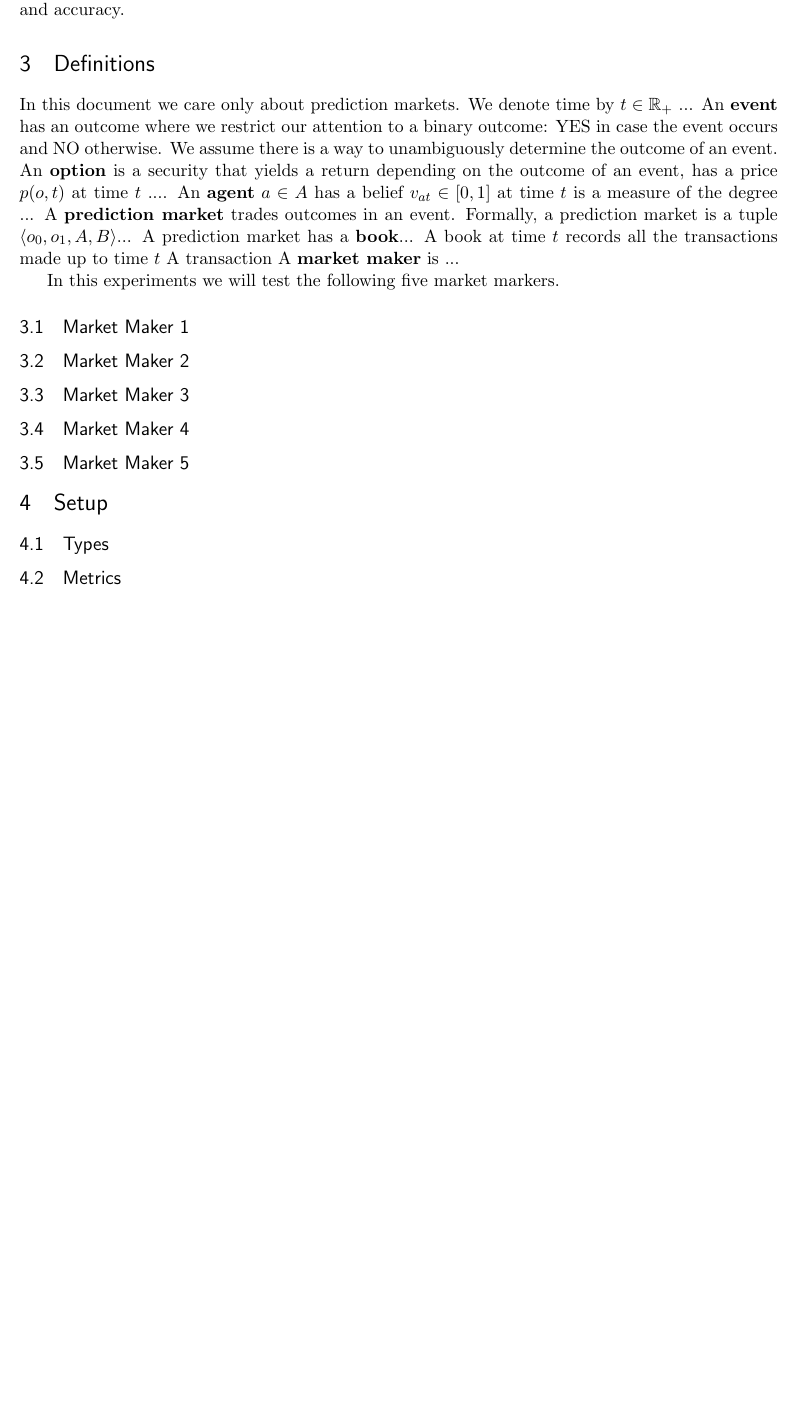
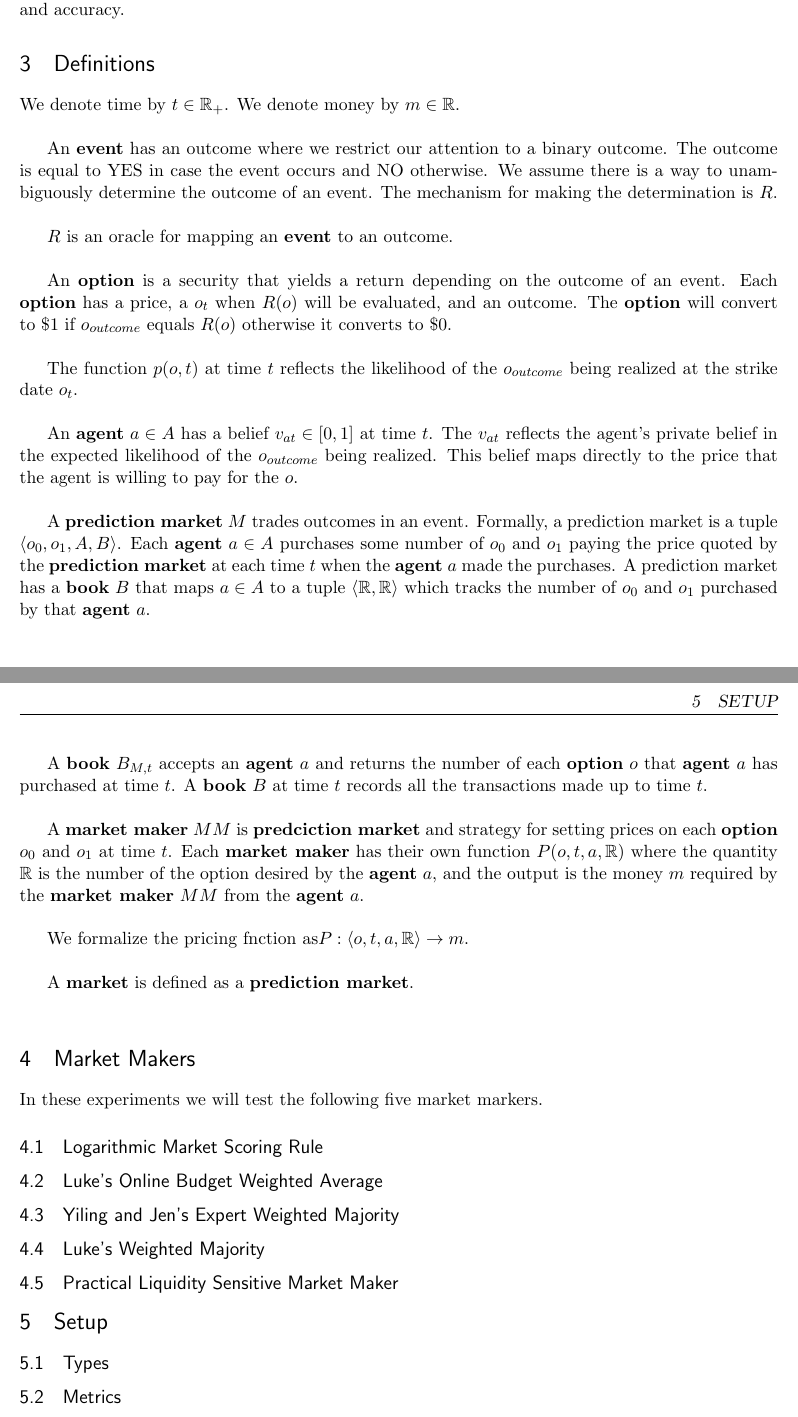
Before and after one commit to lccodes/TradingPlatform, a LaTeX document (docs/experiments.tex, which reads docs/commands.tex, docs/marketmarkerexperiments.tex): part of the page before the commit and two parts of pages 1 and 2 of 2 after it, the two joined at a grey line, cut so that both start at the same text, the shorter picture padded with empty space. Compiled offline with pdfLaTeX.

Commit message:
Full definitions

```diff
--- a/docs/commands.tex
+++ b/docs/commands.tex
@@ -1,11 +1,16 @@
 \newcommand{\mydef}[1]{\textbf{#1}}
 % General
 \newcommand{\Time}{t}
+\newcommand{\R}{R}
+\newcommand{\Money}{m}
 % Market
 \newcommand{\Option}{o}
 \newcommand{\Options}{O}
 \newcommand{\OptionPrice}{p}
 \newcommand{\Book}{B}
+\newcommand{\Market}{M}
+\newcommand{\MarketMaker}{MM}
+\newcommand{\Price}{P}
 % Agents
 \newcommand{\Agent}{a}
 \newcommand{\Agents}{A}
--- a/docs/marketmarkerexperiments.tex
+++ b/docs/marketmarkerexperiments.tex
@@ -10,30 +10,56 @@ profit expectation and accuracy.
 
 \section{Definitions}
 
-In this document we care only about prediction markets.
-We denote time by $\Time\in\mathbb{R}_+$ ...
-An \mydef{event} has an outcome where we restrict
-our attention to a binary outcome: YES in case the event occurs
-and NO otherwise. We assume there is a way to unambiguously determine the outcome of an event.
-An \mydef{option} is a security that yields a return depending on the outcome
-of an event, has a price
-$\OptionPrice(\Option,\Time)$ at time $\Time$ ....
-An \mydef{agent} $\Agent\in\Agents$ has
-a belief $\AgentBelief_{\Agent\Time} \in [0,1]$ at time $\Time$
-is a measure of the degree ...
-A \mydef{prediction market} trades outcomes in an event. Formally,
-a prediction market is a tuple $\left<\Option_0,\Option_1, \Agents, \Book\right>$...
-A prediction market has a \mydef{book}...
-A book at time $\Time$ records all the transactions made up to time $\Time$
-A transaction
-A \mydef{market maker} is ...
+We denote time by $\Time\in\mathbb{R}_+$. We denote money by $\Money\in\mathbb{R}$.\\
 
-In this experiments we will test the following five market markers.
-\subsection{Market Maker 1}
-\subsection{Market Maker 2}
-\subsection{Market Maker 3}
-\subsection{Market Maker 4}
-\subsection{Market Maker 5}
+An \mydef{event} has an outcome where we restrict our attention to a binary outcome.
+The outcome is equal to YES in case the event occurs and NO otherwise. We assume there
+is a way to unambiguously determine the outcome of an event. The mechanism for making
+the determination is $\R$.\\
+
+$\R$ is an oracle for mapping an \mydef{event} to an outcome.\\
+
+An \mydef{option} is a security that yields a return depending on the outcome of an
+event. Each \mydef{option} has a price, a $\Option_{\Time}$ when $\R(\Option)$ will be
+evaluated, and an outcome. The \mydef{option} will convert to \$1 if $\Option_{outcome}$
+equals $\R(\Option)$ otherwise it converts to \$0.\\
+
+The function $\OptionPrice(\Option,\Time)$ at time $\Time$ reflects the likelihood
+of the $\Option_{outcome}$ being realized at the strike date $\Option_{\Time}$.\\
+
+An \mydef{agent} $\Agent\in\Agents$ has a belief $\AgentBelief_{\Agent\Time} \in [0,1]$
+at time $\Time$. The $\AgentBelief_{\Agent\Time}$ reflects the agent's private belief
+in the expected likelihood of the $\Option_{outcome}$ being realized. This belief maps
+directly to the price that the agent is willing to pay for the $\Option$.\\
+
+A \mydef{prediction market} $\Market$ trades outcomes in an event. Formally, a prediction market
+is a tuple $\left<\Option_0,\Option_1, \Agents, \Book\right>$. Each \mydef{agent}
+$\Agent\in\Agents$ purchases some number of $\Option_0$ and $\Option_1$ paying the price
+quoted by the \mydef{prediction market} at each time $\Time$ when the \mydef{agent} $\Agent$
+made the purchases. A prediction market has a \mydef{book} $\Book$ that maps $\Agent\in\Agents$ to a tuple $\left<\mathbb{R},\mathbb{R}\right>$ which tracks the number of $\Option_0$ and $\Option_1$
+purchased by that \mydef{agent} $\Agent$.
+
+A \mydef{book} $\Book_{\Market,\Time}$ accepts an \mydef{agent} $\Agent$ and returns the number of
+each \mydef{option} $\Option$ that \mydef{agent} $\Agent$ has purchased at time $\Time$. A
+\mydef{book} $\Book$ at time $\Time$ records all the transactions made up to time $\Time$.\\
+
+A \mydef{market maker} $\MarketMaker$ is \mydef{predciction market} and strategy for setting prices
+on each \mydef{option} $\Option_0$ and $\Option_1$ at time $\Time$. Each \mydef{market maker} has
+their own function $\Price(\Option,\Time,\Agent,\mathbb{R})$ where the quantity $\mathbb{R}$ is the
+number of the option desired by the \mydef{agent} $\Agent$, and the output is the money $\Money$
+required by the \mydef{market maker} $\MarketMaker$ from the \mydef{agent} $\Agent$. \\
+
+We formalize the pricing fnction as$\Price:\left<\Option,\Time,\Agent,\mathbb{R}\right> \rightarrow \Money$.\\
+
+A \mydef{market} is defined as a \mydef{prediction market}.\\
+
+\section{Market Makers}
+In these experiments we will test the following five market markers.
+\subsection{Logarithmic Market Scoring Rule}
+\subsection{Luke's Online Budget Weighted Average}
+\subsection{Yiling and Jen's Expert Weighted Majority}
+\subsection{Luke's Weighted Majority}
+\subsection{Practical Liquidity Sensitive Market Maker}
 
 \section{Setup}
 
```
Also changed, not shown: docs/experiments.pdf, docs/marketmarkerexperiments.tex (8 more changed lines), 3 other files.
